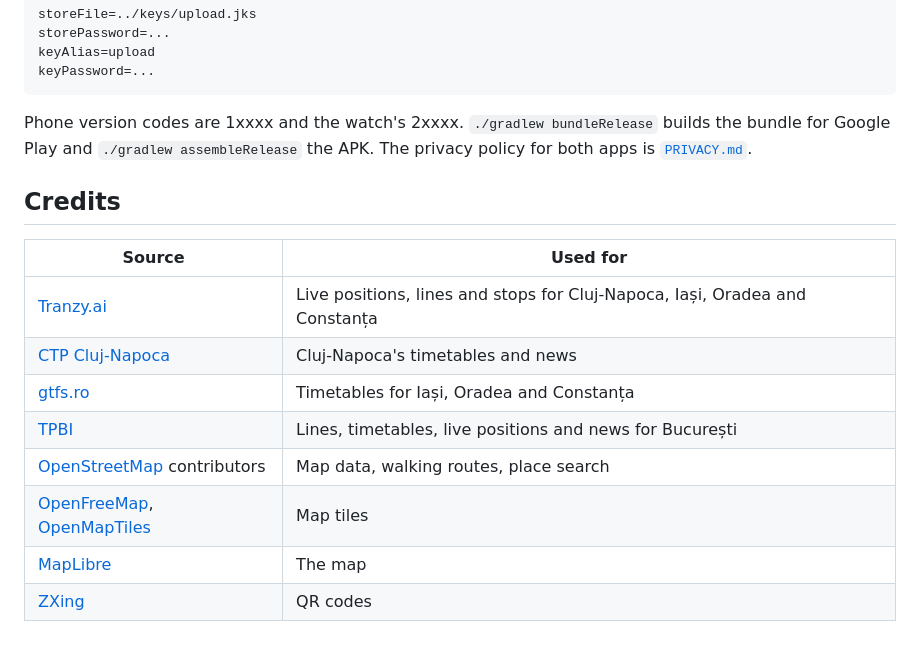
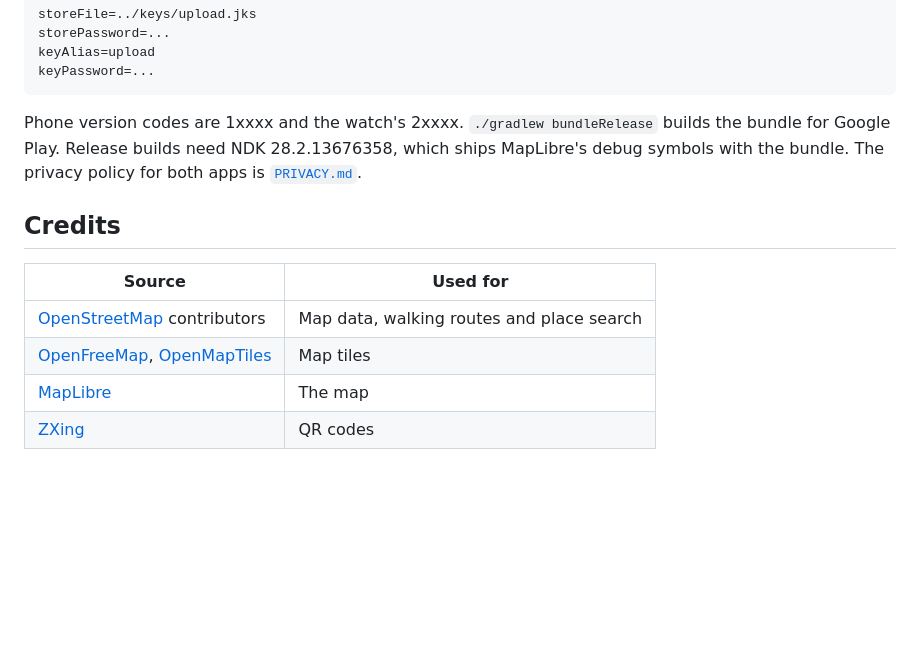
Before and after one commit to bmarian/conexiuni-cluj-mobile, a Markdown page: README.md, the part around one of its changes. GitHub-like rendering; folded sections open; blank space fills up the shorter version.

````diff
--- a/README.md
+++ b/README.md
@@ -59,17 +77,15 @@ keyAlias=upload
 keyPassword=...
 ```
 
-Phone version codes are 1xxxx and the watch's 2xxxx. `./gradlew bundleRelease` builds the bundle for Google Play and `./gradlew assembleRelease` the APK. The privacy policy for both apps is [`PRIVACY.md`](PRIVACY.md).
+Phone version codes are 1xxxx and the watch's 2xxxx. `./gradlew bundleRelease` builds the bundle for Google Play. Release builds need NDK 28.2.13676358, which ships MapLibre's debug symbols with the bundle. The privacy policy for both apps is [`PRIVACY.md`](PRIVACY.md).
+
+</details>
 
 ## Credits
 
-| Source                                                                             | Used for                                                                  |
-| ---------------------------------------------------------------------------------- | ------------------------------------------------------------------------- |
-| [Tranzy.ai](https://tranzy.ai/)                                                    | Live positions, lines and stops for Cluj-Napoca, Iași, Oradea and Constanța |
-| [CTP Cluj-Napoca](https://ctpcj.ro/)                                               | Cluj-Napoca's timetables and news                                         |
-| [gtfs.ro](https://gtfs.ro/)                                                        | Timetables for Iași, Oradea and Constanța                                 |
-| [TPBI](https://tpbi.ro/)                                                           | Lines, timetables, live positions and news for București                  |
-| [OpenStreetMap](https://www.openstreetmap.org/) contributors                       | Map data, walking routes, place search                                    |
-| [OpenFreeMap](https://openfreemap.org/), [OpenMapTiles](https://openmaptiles.org/) | Map tiles                                                                 |
-| [MapLibre](https://maplibre.org/)                                                  | The map                                                                   |
-| [ZXing](https://github.com/zxing/zxing)                                            | QR codes                                                                  |
+| Source                                                                             | Used for                                                     |
+| ---------------------------------------------------------------------------------- | ------------------------------------------------------------ |
+| [OpenStreetMap](https://www.openstreetmap.org/copyright) contributors              | Map data, walking routes and place search                    |
+| [OpenFreeMap](https://openfreemap.org/), [OpenMapTiles](https://openmaptiles.org/) | Map tiles                                                    |
+| [MapLibre](https://maplibre.org/)                                                  | The map                                                      |
+| [ZXing](https://github.com/zxing/zxing)                                            | QR codes                                                     |
````
Also changed, not shown: other parts of README.md (+37 -19 lines), readme/home.png, readme/line.png, readme/plan.png, readme/stop.png.
